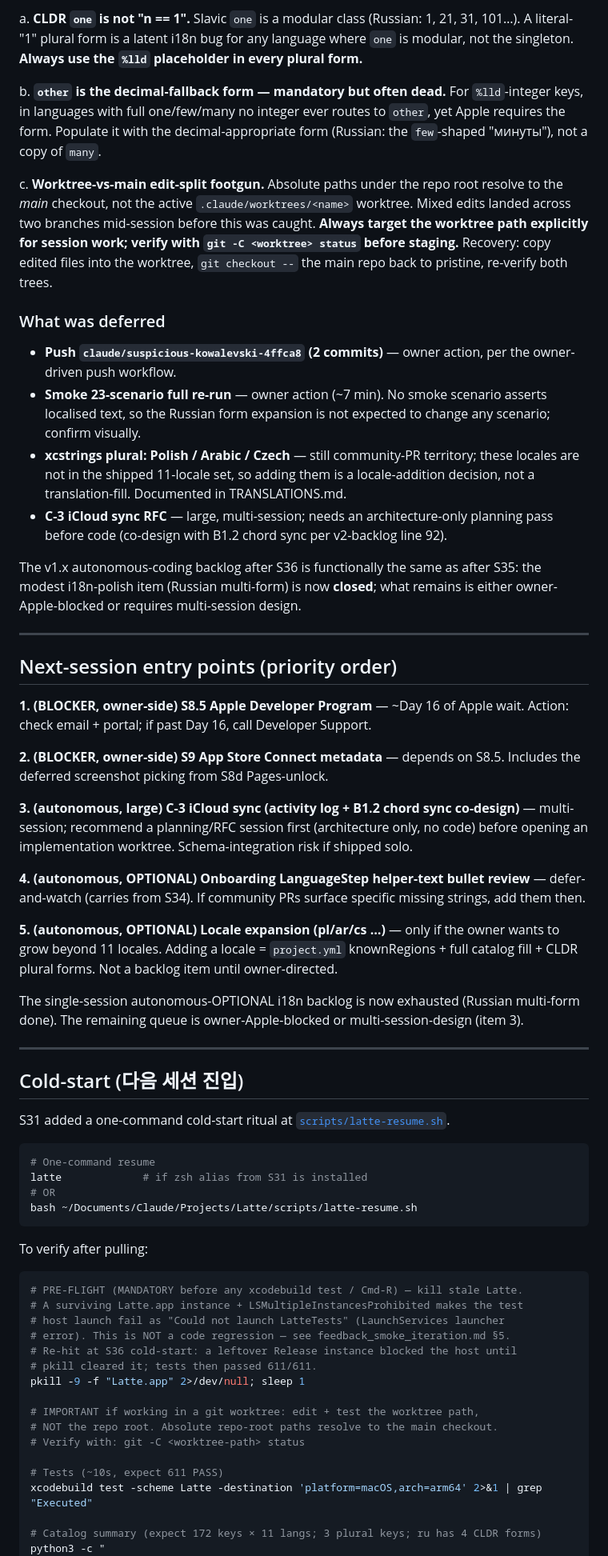
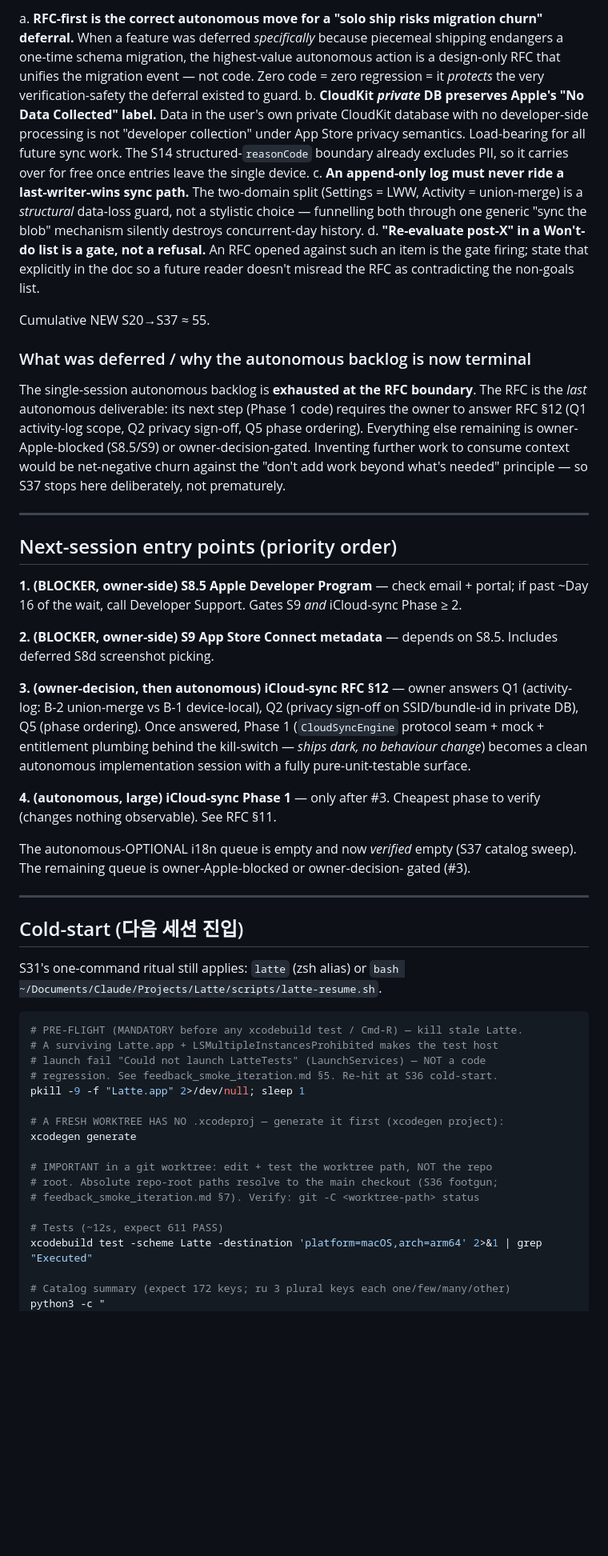
Before and after one commit to SpesPark/latte, a Markdown page: docs/SESSION_HANDOFF.md, the part around one of its changes. Shown at 80% size. GitHub-like rendering; blank space fills up the shorter version.

````diff
--- a/docs/SESSION_HANDOFF.md
+++ b/docs/SESSION_HANDOFF.md
@@ -50,66 +88,86 @@ S36 NEW (3):
 
-a. **CLDR `one` is not "n == 1".** Slavic `one` is a modular class (Russian: 1, 21, 31, 101…). A literal-"1" plural form is a latent i18n bug for any language where `one` is modular, not the singleton. **Always use the `%lld` placeholder in every plural form.**
+a. **RFC-first is the correct autonomous move for a "solo ship risks migration
+   churn" deferral.** When a feature was deferred *specifically* because
+   piecemeal shipping endangers a one-time schema migration, the highest-value
+   autonomous action is a design-only RFC that unifies the migration event —
+   not code. Zero code = zero regression = it *protects* the very
+   verification-safety the deferral existed to guard.
+b. **CloudKit *private* DB preserves Apple's "No Data Collected" label.** Data
+   in the user's own private CloudKit database with no developer-side
+   processing is not "developer collection" under App Store privacy semantics.
+   Load-bearing for all future sync work. The S14 structured-`reasonCode`
+   boundary already excludes PII, so it carries over for free once entries
+   leave the single device.
+c. **An append-only log must never ride a last-writer-wins sync path.** The
+   two-domain split (Settings = LWW, Activity = union-merge) is a *structural*
+   data-loss guard, not a stylistic choice — funnelling both through one
+   generic "sync the blob" mechanism silently destroys concurrent-day history.
+d. **"Re-evaluate post-X" in a Won't-do list is a gate, not a refusal.** An RFC
+   opened against such an item is the gate firing; state that explicitly in the
+   doc so a future reader doesn't misread the RFC as contradicting the
+   non-goals list.
 
-b. **`other` is the decimal-fallback form — mandatory but often dead.** For `%lld`-integer keys, in languages with full one/few/many no integer ever routes to `other`, yet Apple requires the form. Populate it with the decimal-appropriate form (Russian: the `few`-shaped "минуты"), not a copy of `many`.
+Cumulative NEW S20→S37 ≈ 55.
 
-c. **Worktree-vs-main edit-split footgun.** Absolute paths under the repo root resolve to the *main* checkout, not the active `.claude/worktrees/<name>` worktree. Mixed edits landed across two branches mid-session before this was caught. **Always target the worktree path explicitly for session work; verify with `git -C <worktree> status` before staging.** Recovery: copy edited files into the worktree, `git checkout --` the main repo back to pristine, re-verify both trees.
+### What was deferred / why the autonomous backlog is now terminal
 
-### What was deferred
-
-- **Push `claude/suspicious-kowalevski-4ffca8` (2 commits)** — owner action, per the owner-driven push workflow.
-- **Smoke 23-scenario full re-run** — owner action (~7 min). No smoke scenario asserts localised text, so the Russian form expansion is not expected to change any scenario; confirm visually.
-- **xcstrings plural: Polish / Arabic / Czech** — still community-PR territory; these locales are not in the shipped 11-locale set, so adding them is a locale-addition decision, not a translation-fill. Documented in TRANSLATIONS.md.
-- **C-3 iCloud sync RFC** — large, multi-session; needs an architecture-only planning pass before code (co-design with B1.2 chord sync per v2-backlog line 92).
-
-The v1.x autonomous-coding backlog after S36 is functionally the same as after S35: the modest i18n-polish item (Russian multi-form) is now **closed**; what remains is either owner-Apple-blocked or requires multi-session design.
+The single-session autonomous backlog is **exhausted at the RFC boundary**. The
+RFC is the *last* autonomous deliverable: its next step (Phase 1 code) requires
+the owner to answer RFC §12 (Q1 activity-log scope, Q2 privacy sign-off, Q5
+phase ordering). Everything else remaining is owner-Apple-blocked (S8.5/S9) or
+owner-decision-gated. Inventing further work to consume context would be
+net-negative churn against the "don't add work beyond what's needed" principle —
+so S37 stops here deliberately, not prematurely.
 
 ---
 
 ## Next-session entry points (priority order)
 
-**1. (BLOCKER, owner-side)** **S8.5 Apple Developer Program** — ~Day 16 of Apple wait. Action: check email + portal; if past Day 16, call Developer Support.
+**1. (BLOCKER, owner-side)** **S8.5 Apple Developer Program** — check email +
+portal; if past ~Day 16 of the wait, call Developer Support. Gates S9 *and*
+iCloud-sync Phase ≥ 2.
 
-**2. (BLOCKER, owner-side)** **S9 App Store Connect metadata** — depends on S8.5. Includes the deferred screenshot picking from S8d Pages-unlock.
+**2. (BLOCKER, owner-side)** **S9 App Store Connect metadata** — depends on
+S8.5. Includes deferred S8d screenshot picking.
 
-**3. (autonomous, large)** **C-3 iCloud sync (activity log + B1.2 chord sync co-design)** — multi-session; recommend a planning/RFC session first (architecture only, no code) before opening an implementation worktree. Schema-integration risk if shipped solo.
+**3. (owner-decision, then autonomous)** **iCloud-sync RFC §12** — owner answers
+Q1 (activity-log: B-2 union-merge vs B-1 device-local), Q2 (privacy sign-off on
+SSID/bundle-id in private DB), Q5 (phase ordering). Once answered, Phase 1
+(`CloudSyncEngine` protocol seam + mock + entitlement plumbing behind the
+kill-switch — *ships dark, no behaviour change*) becomes a clean autonomous
+implementation session with a fully pure-unit-testable surface.
 
-**4. (autonomous, OPTIONAL)** **Onboarding LanguageStep helper-text bullet review** — defer-and-watch (carries from S34). If community PRs surface specific missing strings, add them then.
+**4. (autonomous, large)** **iCloud-sync Phase 1** — only after #3. Cheapest
+phase to verify (changes nothing observable). See RFC §11.
 
-**5. (autonomous, OPTIONAL)** **Locale expansion (pl/ar/cs …)** — only if the owner wants to grow beyond 11 locales. Adding a locale = `project.yml` knownRegions + full catalog fill + CLDR plural forms. Not a backlog item until owner-directed.
-
-The single-session autonomous-OPTIONAL i18n backlog is now exhausted (Russian multi-form done). The remaining queue is owner-Apple-blocked or multi-session-design (item 3).
+The autonomous-OPTIONAL i18n queue is empty and now *verified* empty (S37
+catalog sweep). The remaining queue is owner-Apple-blocked or owner-decision-
+gated (#3).
 
 ---
 
 ## Cold-start (다음 세션 진입)
 
-S31 added a one-command cold-start ritual at [`scripts/latte-resume.sh`](../scripts/latte-resume.sh).
-
-```bash
-# One-command resume
-latte             # if zsh alias from S31 is installed
-# OR
-bash ~/Documents/Claude/Projects/Latte/scripts/latte-resume.sh
-```
-
-To verify after pulling:
+S31's one-command ritual still applies: `latte` (zsh alias) or
+`bash ~/Documents/Claude/Projects/Latte/scripts/latte-resume.sh`.
 
 ```bash
 # PRE-FLIGHT (MANDATORY before any xcodebuild test / Cmd-R) — kill stale Latte.
-# A surviving Latte.app instance + LSMultipleInstancesProhibited makes the test
-# host launch fail as "Could not launch LatteTests" (LaunchServices launcher
-# error). This is NOT a code regression — see feedback_smoke_iteration.md §5.
-# Re-hit at S36 cold-start: a leftover Release instance blocked the host until
-# pkill cleared it; tests then passed 611/611.
+# A surviving Latte.app + LSMultipleInstancesProhibited makes the test host
+# launch fail "Could not launch LatteTests" (LaunchServices) — NOT a code
+# regression. See feedback_smoke_iteration.md §5. Re-hit at S36 cold-start.
 pkill -9 -f "Latte.app" 2>/dev/null; sleep 1
 
-# IMPORTANT if working in a git worktree: edit + test the worktree path,
-# NOT the repo root. Absolute repo-root paths resolve to the main checkout.
-# Verify with: git -C <worktree-path> status
+# A FRESH WORKTREE HAS NO .xcodeproj — generate it first (xcodegen project):
+xcodegen generate
 
-# Tests (~10s, expect 611 PASS)
+# IMPORTANT in a git worktree: edit + test the worktree path, NOT the repo
+# root. Absolute repo-root paths resolve to the main checkout (S36 footgun;
+# feedback_smoke_iteration.md §7). Verify: git -C <worktree-path> status
+
+# Tests (~12s, expect 611 PASS)
 xcodebuild test -scheme Latte -destination 'platform=macOS,arch=arm64' 2>&1 | grep "Executed"
 
-# Catalog summary (expect 172 keys × 11 langs; 3 plural keys; ru has 4 CLDR forms)
+# Catalog summary (expect 172 keys; ru 3 plural keys each one/few/many/other)
 python3 -c "
 import json
````
Also changed, not shown: other parts of docs/SESSION_HANDOFF.md (+96 -53 lines), ROADMAP.md (+1 -0 lines).
